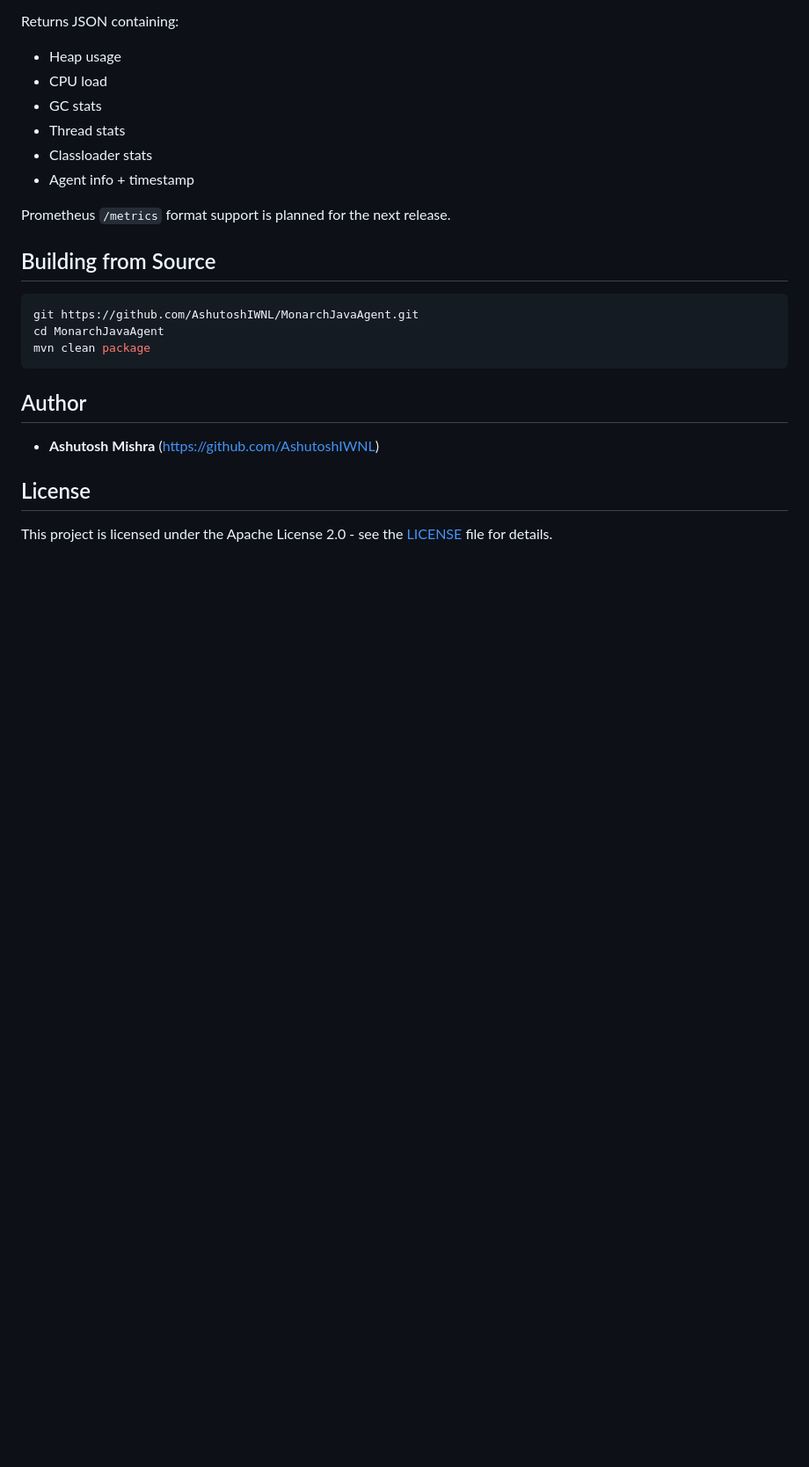
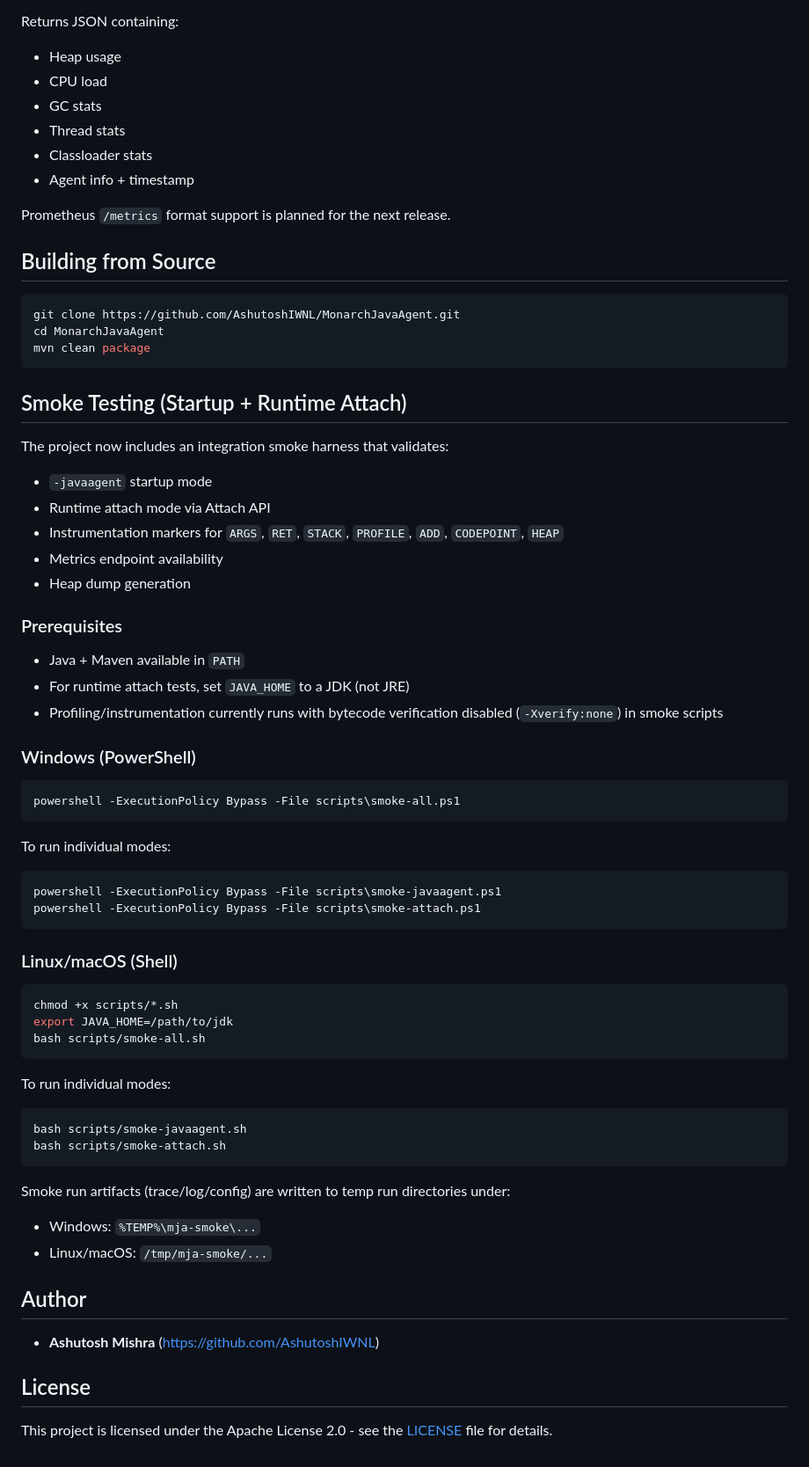
Before and after one commit to AshutoshIWNL/MonarchJavaAgent, a Markdown page: README.MD, the part around one of its changes. Shown at 88% size. Rendered like a GitHub page; blank space fills up the shorter version.

Commit message:
docs(readme): document refactored startup architecture and smoke workflow

````diff
--- a/README.MD
+++ b/README.MD
@@ -146,10 +156,59 @@ Prometheus `/metrics` format support is planned for the next release.
 ## Building from Source
 
 ```bash
-git https://github.com/AshutoshIWNL/MonarchJavaAgent.git
+git clone https://github.com/AshutoshIWNL/MonarchJavaAgent.git
 cd MonarchJavaAgent
 mvn clean package
 ```
+
+## Smoke Testing (Startup + Runtime Attach)
+
+The project now includes an integration smoke harness that validates:
+
+- `-javaagent` startup mode
+- Runtime attach mode via Attach API
+- Instrumentation markers for `ARGS`, `RET`, `STACK`, `PROFILE`, `ADD`, `CODEPOINT`, `HEAP`
+- Metrics endpoint availability
+- Heap dump generation
+
+### Prerequisites
+
+- Java + Maven available in `PATH`
+- For runtime attach tests, set `JAVA_HOME` to a JDK (not JRE)
+- Profiling/instrumentation currently runs with bytecode verification disabled (`-Xverify:none`) in smoke scripts
+
+### Windows (PowerShell)
+
+```powershell
+powershell -ExecutionPolicy Bypass -File scripts\smoke-all.ps1
+```
+
+To run individual modes:
+
+```powershell
+powershell -ExecutionPolicy Bypass -File scripts\smoke-javaagent.ps1
+powershell -ExecutionPolicy Bypass -File scripts\smoke-attach.ps1
+```
+
+### Linux/macOS (Shell)
+
+```bash
+chmod +x scripts/*.sh
+export JAVA_HOME=/path/to/jdk
+bash scripts/smoke-all.sh
+```
+
+To run individual modes:
+
+```bash
+bash scripts/smoke-javaagent.sh
+bash scripts/smoke-attach.sh
+```
+
+Smoke run artifacts (trace/log/config) are written to temp run directories under:
+
+- Windows: `%TEMP%\mja-smoke\...`
+- Linux/macOS: `/tmp/mja-smoke/...`
 
 ## Author
 
````
Also changed, not shown: other parts of README.MD (+10 -0 lines).
